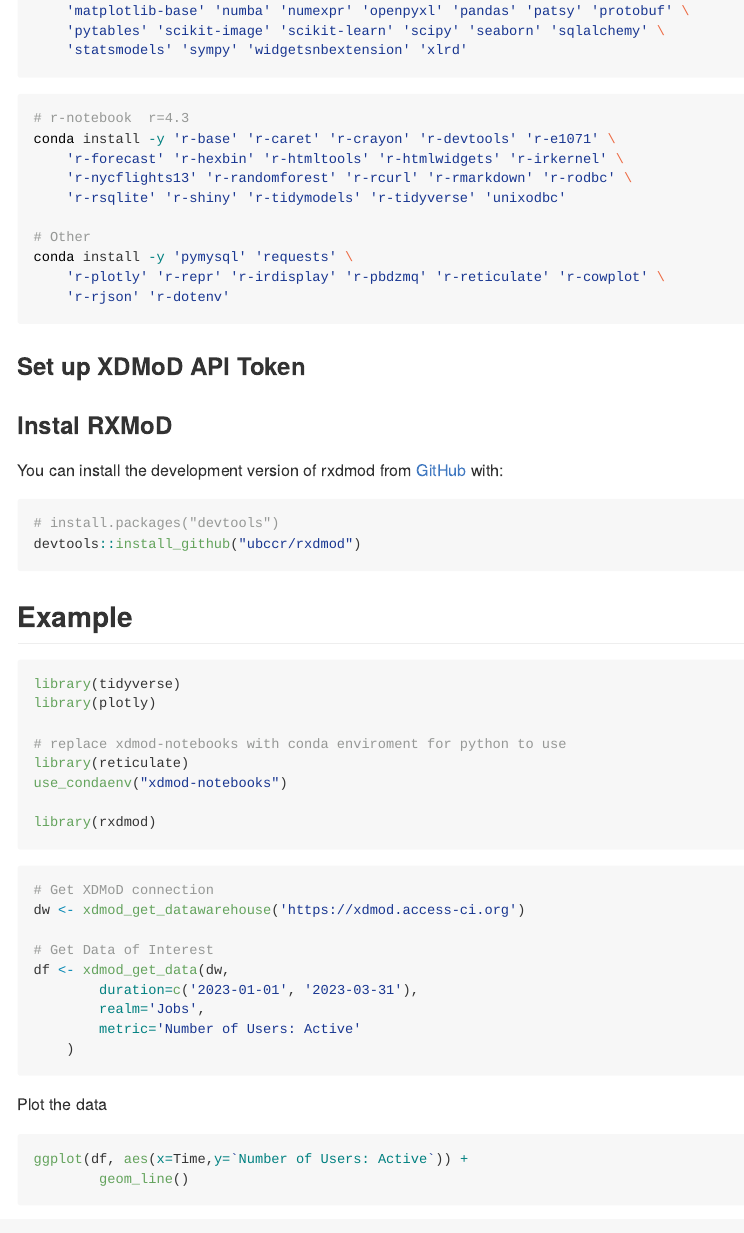
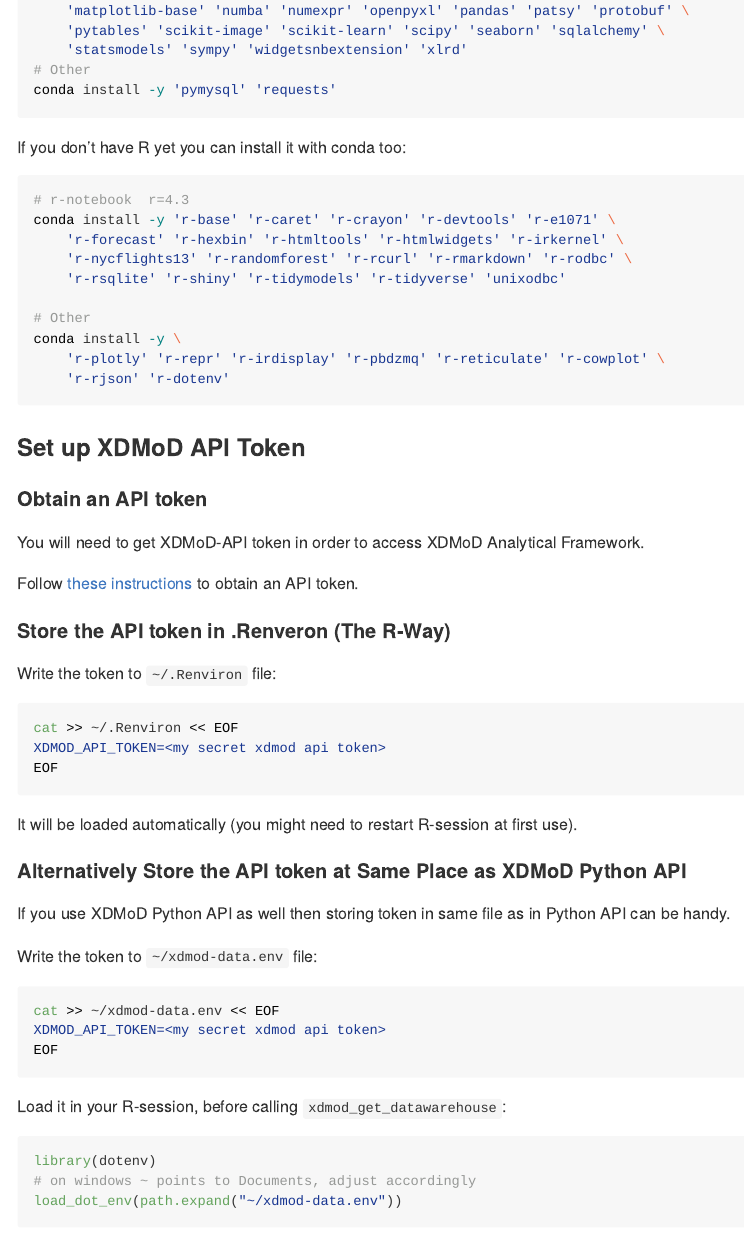
Before and after one commit to ubccr/rxdmod, an R Markdown document (README.Rmd): the page in a window 1100 px wide, from 670 px down. The pictures show the output file README.md that the author committed with the source, drawn offline in the style of GitHub.

Commit message:
updated readme

````diff
--- a/README.Rmd
+++ b/README.Rmd
@@ -47,7 +47,11 @@
     'matplotlib-base' 'numba' 'numexpr' 'openpyxl' 'pandas' 'patsy' 'protobuf' \
     'pytables' 'scikit-image' 'scikit-learn' 'scipy' 'seaborn' 'sqlalchemy' \
     'statsmodels' 'sympy' 'widgetsnbextension' 'xlrd'
+# Other
+conda install -y 'pymysql' 'requests'
 ```
+
+If you don't have R yet you can install it with conda too:
 
 ```bash
 # r-notebook  r=4.3
@@ -57,7 +61,7 @@
     'r-rsqlite' 'r-shiny' 'r-tidymodels' 'r-tidyverse' 'unixodbc'
 
 # Other
-conda install -y 'pymysql' 'requests' \
+conda install -y \
     'r-plotly' 'r-repr' 'r-irdisplay' 'r-pbdzmq' 'r-reticulate' 'r-cowplot' \
     'r-rjson' 'r-dotenv'
 ```
@@ -65,6 +69,45 @@
 
 
 ### Set up XDMoD API Token
+
+#### Obtain an API token
+
+You will need to get XDMoD-API token in order to access XDMoD Analytical Framework.
+
+Follow [these instructions](https://github.com/ubccr/xdmod-data#api-token-access) to obtain an API token.
+
+#### Store the API token in .Renveron (The R-Way)
+
+Write the token to `~/.Renviron` file:
+
+```bash
+cat >> ~/.Renviron << EOF
+XDMOD_API_TOKEN=<my secret xdmod api token>
+EOF
+```
+
+It will be loaded automatically (you might need to restart R-session at first use).
+
+#### Alternatively Store the API token at Same Place as XDMoD Python API
+
+If you use XDMoD Python API as well then storing token in same file as in Python API can be handy.
+
+Write the token to `~/xdmod-data.env` file:
+
+```bash
+cat >> ~/xdmod-data.env << EOF
+XDMOD_API_TOKEN=<my secret xdmod api token>
+EOF
+```
+
+Load it in your R-session, before calling `xdmod_get_datawarehouse`:
+
+```{r}
+library(dotenv)
+# on windows ~ points to Documents, adjust accordingly
+load_dot_env(path.expand("~/xdmod-data.env"))
+```
+
 
 ### Instal RXMoD
 
````
Also changed, not shown: README.md, 1 other file.
